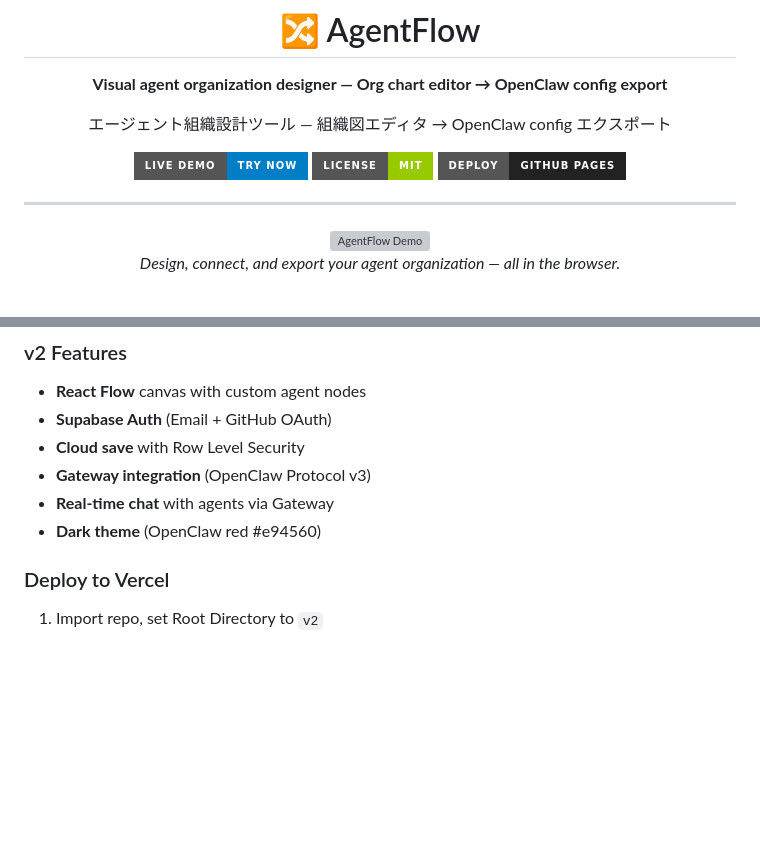
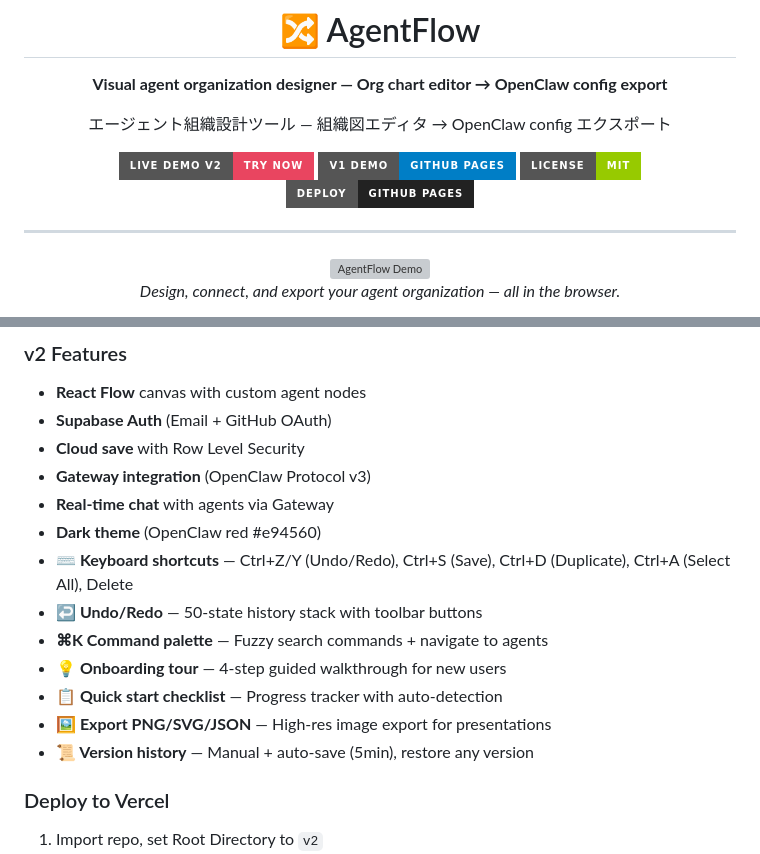
Before and after one commit to Frexida/agentflow, a Markdown page: README.md, 2 parts joined by grey strips. Rendered like a GitHub page; badges without logos; blank space fills up the shorter version; grey boxes are pictures that could not be loaded.

Commit message:
docs: update README with v2 features and Vercel link
- Added 7 new v2 features (shortcuts, undo/redo, cmd palette, onboarding, checklist, export, versions)
- Added v2 Vercel demo badge
- Separated v1/v2 demo links

```diff
--- a/README.md
+++ b/README.md
@@ -6,7 +6,8 @@
 
 エージェント組織設計ツール — 組織図エディタ → OpenClaw config エクスポート
 
-[![Live Demo](https://img.shields.io/badge/Live_Demo-Try_Now-blue?style=for-the-badge)](https://frexida.github.io/agentflow/editor/)
+[![Live Demo v2](https://img.shields.io/badge/Live_Demo_v2-Try_Now-e94560?style=for-the-badge)](https://agentflow-l42k.vercel.app)
+[![Live Demo v1](https://img.shields.io/badge/v1_Demo-GitHub_Pages-blue?style=for-the-badge)](https://frexida.github.io/agentflow/editor/)
 [![License: MIT](https://img.shields.io/badge/License-MIT-green?style=for-the-badge)](LICENSE)
 [![GitHub Pages](https://img.shields.io/badge/Deploy-GitHub_Pages-222?style=for-the-badge&logo=github)](https://frexida.github.io/agentflow/)
 
@@ -224,6 +225,13 @@ SUPABASE_SERVICE_ROLE_KEY=your-service-role-key  # Server only
 - **Gateway integration** (OpenClaw Protocol v3)
 - **Real-time chat** with agents via Gateway
 - **Dark theme** (OpenClaw red #e94560)
+- **⌨️ Keyboard shortcuts** — Ctrl+Z/Y (Undo/Redo), Ctrl+S (Save), Ctrl+D (Duplicate), Ctrl+A (Select All), Delete
+- **↩️ Undo/Redo** — 50-state history stack with toolbar buttons
+- **⌘K Command palette** — Fuzzy search commands + navigate to agents
+- **💡 Onboarding tour** — 4-step guided walkthrough for new users
+- **📋 Quick start checklist** — Progress tracker with auto-detection
+- **🖼️ Export PNG/SVG/JSON** — High-res image export for presentations
+- **📜 Version history** — Manual + auto-save (5min), restore any version
 
 ### Deploy to Vercel
 
```
